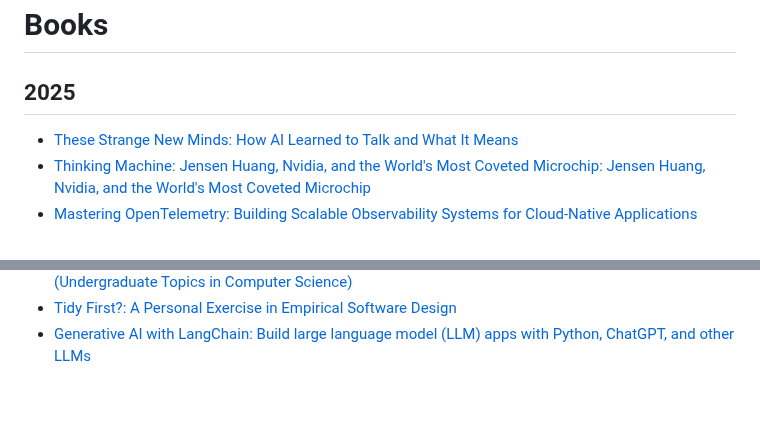
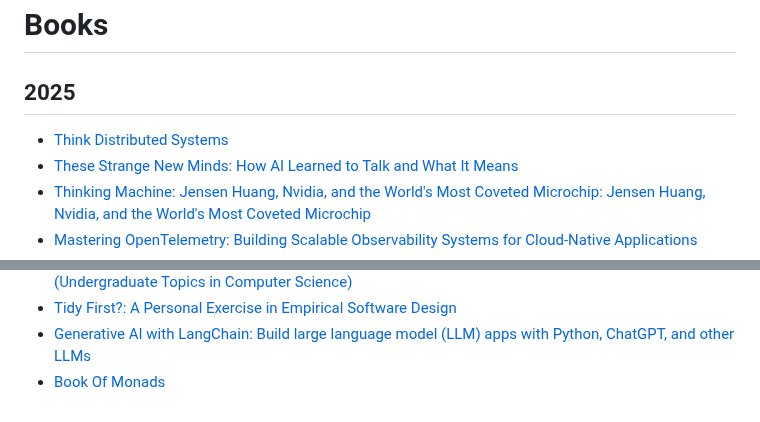
Before and after one commit to clivetong/Talks, a Markdown page: Books/books.md, 2 parts joined by grey strips. GitHub-like rendering.

Commit message:
Two more books

```diff
--- a/Books/books.md
+++ b/Books/books.md
@@ -2,6 +2,7 @@
 
 ## 2025
 
+- [Think Distributed Systems](https://www.manning.com/books/think-distributed-systems)
 - [These Strange New Minds: How AI Learned to Talk and What It Means](https://www.amazon.co.uk/dp/0241694655)
 - [Thinking Machine: Jensen Huang, Nvidia, and the World's Most Coveted Microchip: Jensen Huang, Nvidia, and the World's Most Coveted Microchip](https://www.amazon.co.uk/dp/0593834569)
 - [Mastering OpenTelemetry: Building Scalable Observability Systems for Cloud-Native Applications](https://www.amazon.co.uk/dp/B0DS8P2JMT)
@@ -41,3 +42,4 @@
 - [Guide to Competitive Programming: Learning and Improving Algorithms Through Contests (Undergraduate Topics in Computer Science)](https://www.amazon.co.uk/dp/3030393569)
 - [Tidy First?: A Personal Exercise in Empirical Software Design](https://www.amazon.co.uk/dp/1098151240)
 - [Generative AI with LangChain: Build large language model (LLM) apps with Python, ChatGPT, and other LLMs](https://www.amazon.co.uk/dp/1835083463)
+- [Book Of Monads](https://leanpub.com/book-of-monads)
```
